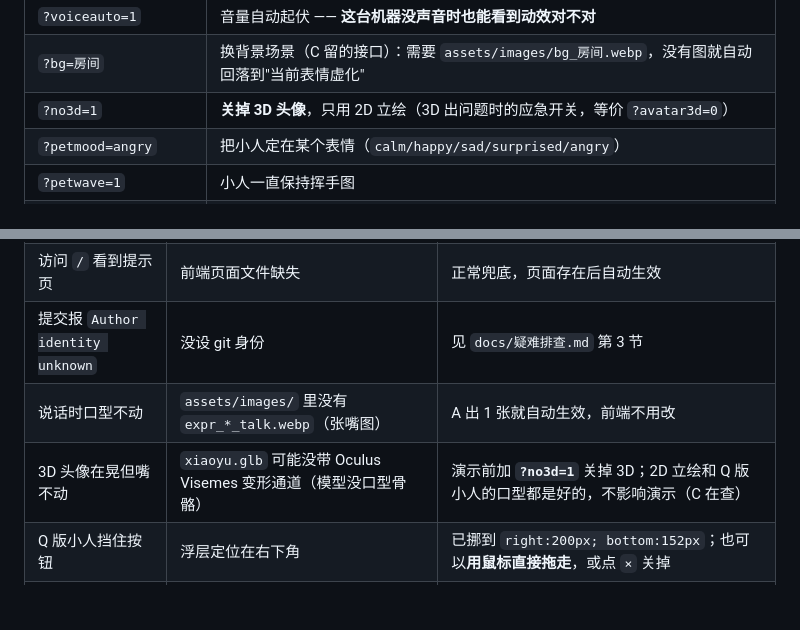
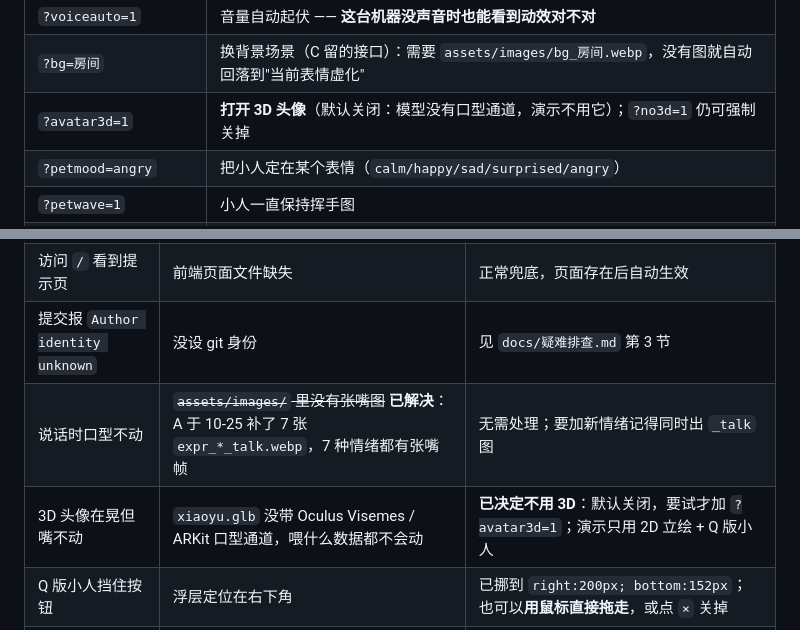
Before and after one commit to yunqixue/-ji-bochang, a Markdown page: README.md, 2 parts joined by grey strips. Rendered like a GitHub page; blank space fills up the shorter version.

```diff
--- a/README.md
+++ b/README.md
@@ -275,7 +320,7 @@ python experiments/prewarm_demo --file docs/演示脚本.txt
 | `?voice=0.6` | 把音量固定成 0.6（检查"随声音推近"的视觉效果，不依赖真实音频） |
 | `?voiceauto=1` | 音量自动起伏 —— **这台机器没声音时也能看到动效对不对** |
 | `?bg=房间` | 换背景场景（C 留的接口）：需要 `assets/images/bg_房间.webp`，没有图就自动回落到"当前表情虚化" |
-| `?no3d=1` | **关掉 3D 头像**，只用 2D 立绘（3D 出问题时的应急开关，等价 `?avatar3d=0`） |
+| `?avatar3d=1` | **打开 3D 头像**（默认关闭：模型没有口型通道，演示不用它）；`?no3d=1` 仍可强制关掉 |
 | `?petmood=angry` | 把小人定在某个表情（`calm/happy/sad/surprised/angry`） |
 | `?petwave=1` | 小人一直保持挥手图 |
 | `?petbubble=1` | 直接弹出对话气泡（看气泡样式，不用真说话） |
@@ -330,8 +375,8 @@ Get-Content logs\chat.jsonl | ForEach-Object {
 | 队友机器装不上 faster-whisper | Python 版本不一致（3.14 无轮子） | **演示统一跑在 B 的机器上**（Python 3.10） |
 | 访问 `/` 看到提示页 | 前端页面文件缺失 | 正常兜底，页面存在后自动生效 |
 | 提交报 `Author identity unknown` | 没设 git 身份 | 见 `docs/疑难排查.md` 第 3 节 |
-| 说话时口型不动 | `assets/images/` 里没有 `expr_*_talk.webp`（张嘴图） | A 出 1 张就自动生效，前端不用改 |
-| 3D 头像在晃但嘴不动 | `xiaoyu.glb` 可能没带 Oculus Visemes 变形通道（模型没口型骨骼） | 演示前加 **`?no3d=1`** 关掉 3D；2D 立绘和 Q 版小人的口型都是好的，不影响演示（C 在查） |
+| 说话时口型不动 | ~~`assets/images/` 里没有张嘴图~~ **已解决**：A 于 10-25 补了 7 张 `expr_*_talk.webp`，7 种情绪都有张嘴帧 | 无需处理；要加新情绪记得同时出 `_talk` 图 |
+| 3D 头像在晃但嘴不动 | `xiaoyu.glb` 没带 Oculus Visemes / ARKit 口型通道，喂什么数据都不会动 | **已决定不用 3D**：默认关闭，要试才加 `?avatar3d=1`；演示只用 2D 立绘 + Q 版小人 |
 | Q 版小人挡住按钮 | 浮层定位在右下角 | 已挪到 `right:200px; bottom:152px`；也可以**用鼠标直接拖走**，或点 `×` 关掉 |
 | 小人图上有「AI 生成」角标 | 生图服务自带水印 | 生成脚本只保留最大连通块，角标作为独立小块被一起去掉；换新图后重跑脚本即可 |
 | 小人的图有白边 / 背景没抠干净 | 抠图容差不对 | `make_cutout.py --tol` 调大或换 `--method grabcut` |
```
Also changed, not shown: other parts of README.md (+49 -4 lines).
